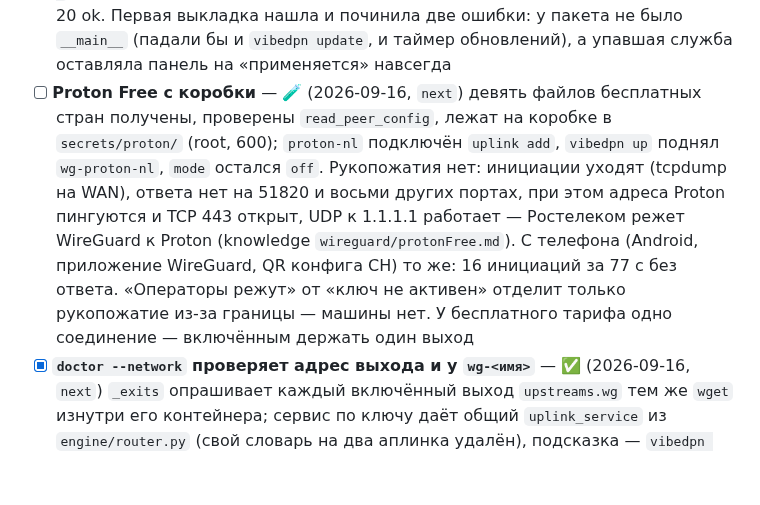
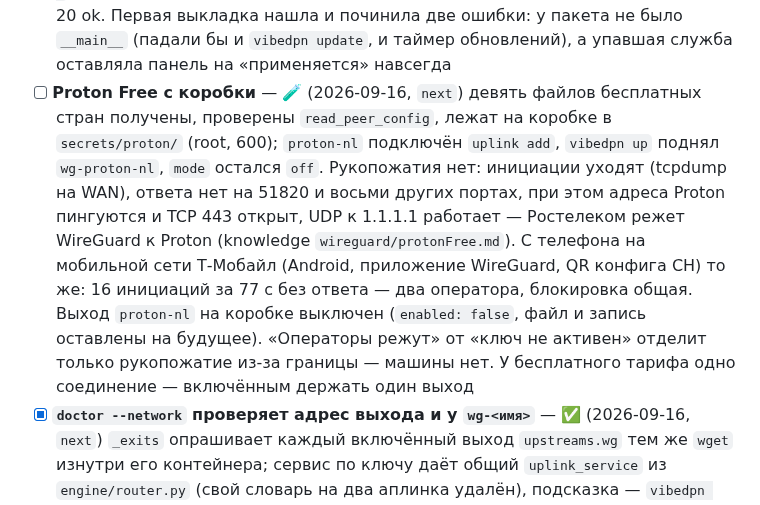
Before and after one commit to borodatych/VibeDPN, a Markdown page: docs/roadmap.md, the part around the change. Rendered like a GitHub page; blank space fills up the shorter version.

Commit message:
docs(uplinks): Proton с мобильной сети тоже режется, выход proton-nl выключен без удаления

```diff
--- a/docs/roadmap.md
+++ b/docs/roadmap.md
@@ -127,7 +127,7 @@
 - [ ] **Обрывы Wi-Fi на rtw89: готовить отчёт разработчикам драйвера** — съёмка с включённой отладкой точки доступа (2026-09-15) сняла прежнюю гипотезу: `timed out to flush queues` сопровождает любую смену состояния станции, включая успешное подключение, и причиной не является. При настоящих обрывах в журнале нет ни одного кадра управления с обеих сторон (`inactivity`, `low ack`, `disassociated`, `deauthenticated`, `MLME-DISASSOCIATE` — по нулю): точка клиента не выгоняет, клиент не прощается, станция просто исчезает. Это потеря на уровне радио и драйвера. Частота при активном клиенте — раз в 30–45 минут. Разбор в `docs/knowledge/linux/hostapdConfigCheck.md`; дальше — собрать отчёт в linux-wireless с версиями ядра и прошивки, потому что сам по себе проект это не чинит
 - [x] **Каналы `smart` на собственный выход WireGuard** — ✅ (2026-09-16, `next`, дополнение решения 23) правило или список `via: wg` с `uplink: <имя>`; набор `smart_wg_<имя>` (длина имени набора проверена на ядре коробки), метка выхода `0x50+i`, выход попадает в используемые — своя таблица, kill-switch и наблюдатель. API, `vibedpn rule add|lists add … wg --uplink`, запись в `config.yaml`, панель: канал «Через свой выход WireGuard» и выбор выхода, подпись в снифере. Попутно исправлено: выключенный выход получал контейнер и требовал файл. Тесты ядра и панели зелёные; живой проверки нет — на коробке нет файла выхода, а стенд `router` умеет только VPS
 - [x] **Выход WireGuard из панели без SSH** — ✅ (2026-09-16, `next`, решение 26) страница «Выходы»: мастер со ссылкой на аккаунт Proton VPN и шагами, выбор файла или вставка текста, имя из имени файла; список выходов со снятием и строка «применяется / применено / ошибка». Ядро: `GET|POST /uplinks/wg`, `DELETE /uplinks/wg/{name}`, файл 600, ключ не отдаётся; запрос `data/core/apply-request` → юнит `vibedpn-apply.path` → `vibedpn apply` (`up`, итог, повтор для запроса, пришедшего во время работы). Юниты ставит `vibedpn up`. Проверка файла общая для CLI и панели и строже; снятие выхода удаляет файл. Тесты ядра и панели зелёные. Проверено на коробке тем же API, что у панели: выход с TEST-NET-адресом добавлен — файл 600, ключ в ответе не вернулся, юнит сработал, `vibedpn apply` поднял контейнер `vibedpn-wg-e2eprobe-1`, панель показала «применено»; снятие удалило файл и контейнер, доктор 20 ok. Первая выкладка нашла и починила две ошибки: у пакета не было `__main__` (падали бы и `vibedpn update`, и таймер обновлений), а упавшая служба оставляла панель на «применяется» навсегда
-- [ ] **Proton Free с коробки** — 🧪 (2026-09-16, `next`) девять файлов бесплатных стран получены, проверены `read_peer_config`, лежат на коробке в `secrets/proton/` (root, 600); `proton-nl` подключён `uplink add`, `vibedpn up` поднял `wg-proton-nl`, `mode` остался `off`. Рукопожатия нет: инициации уходят (tcpdump на WAN), ответа нет на 51820 и восьми других портах, при этом адреса Proton пингуются и TCP 443 открыт, UDP к 1.1.1.1 работает — Ростелеком режет WireGuard к Proton (knowledge `wireguard/protonFree.md`). С телефона (Android, приложение WireGuard, QR конфига CH) то же: 16 инициаций за 77 с без ответа. «Операторы режут» от «ключ не активен» отделит только рукопожатие из-за границы — машины нет. У бесплатного тарифа одно соединение — включённым держать один выход
+- [ ] **Proton Free с коробки** — 🧪 (2026-09-16, `next`) девять файлов бесплатных стран получены, проверены `read_peer_config`, лежат на коробке в `secrets/proton/` (root, 600); `proton-nl` подключён `uplink add`, `vibedpn up` поднял `wg-proton-nl`, `mode` остался `off`. Рукопожатия нет: инициации уходят (tcpdump на WAN), ответа нет на 51820 и восьми других портах, при этом адреса Proton пингуются и TCP 443 открыт, UDP к 1.1.1.1 работает — Ростелеком режет WireGuard к Proton (knowledge `wireguard/protonFree.md`). С телефона на мобильной сети Т-Мобайл (Android, приложение WireGuard, QR конфига CH) то же: 16 инициаций за 77 с без ответа — два оператора, блокировка общая. Выход `proton-nl` на коробке выключен (`enabled: false`, файл и запись оставлены на будущее). «Операторы режут» от «ключ не активен» отделит только рукопожатие из-за границы — машины нет. У бесплатного тарифа одно соединение — включённым держать один выход
 - [x] **`doctor --network` проверяет адрес выхода и у `wg-<имя>`** — ✅ (2026-09-16, `next`) `_exits` опрашивает каждый включённый выход `upstreams.wg` тем же `wget` изнутри его контейнера; сервис по ключу даёт общий `uplink_service` из `engine/router.py` (свой словарь на два аплинка удалён), подсказка — `vibedpn logs wg-<имя>`. `gather` статит файлы `required_secrets(config)`, а не только известные `init`: файл выхода, заведённого позже, больше не даёт ложный WARN «cannot check … root-only» под `sudo`. Тесты: вердикты для `wg-<имя>`, опрос только включённых выходов, список файлов у сборщика. Найдено на коробке с `wg-proton-nl`: выход без рукопожатия доктор не показывал вовсе. Проверено на коробке после выкладки (`venv/bin/pip install ./core` — `pip` в PATH нет): `secrets` ok с `wg-proton-nl.conf`, `[FAIL] exit wg-proton-nl` (детали — «docker compose exited 137»: `wget` за kill-switch висит до таймаута `capture`, читаемее было бы «timed out»)
 - [ ] **Сквозной тест выхода по файлу WireGuard** — поднять в стенде `router` второй сервер WireGuard и проверить выход через `wg-<имя>` в режиме `full` и через правило `via: wg` в умном режиме
 - [x] **Правка настроек, которые ядро читает при старте, применяется `vibedpn up`** — ✅ (2026-09-16, `next`, решение 25) отпечатки разделов `config.yaml` в `.env` и в окружении `core`, `hostapd`, `dnsmasq`, `adguard`, `wg-server`; `up` пишет, что пересоздаёт. Проверено на коробке: второй DNS-апстрим и его снятие — оба раза `config.yaml changed for adguard, core`, по времени старта заново запущены ровно `adguard` и `core`, точка доступа, DHCP, выход и панель не тронуты; доктор 20 ok. Исходная постановка пункта — первая формулировка пункта (2026-09-15) была неверной: проверено на коробке 2026-09-16, `vibedpn up` без изменений не перезапускает ни одного контейнера, телефон остаётся на связи; всё роняет только `vibedpn restart`. Настоящая дыра другая: ядро при старте применяет файрвол, выход туннеля и основу роутера и рендерит `AdGuardHome.yaml` (`network`, `dns`, `ui.host_name`), `dnsmasq.conf`, `hostapd.conf` (`network.wifi`) и `wg0.conf` сервера. Для compose настройки ядра от этого не меняются, поэтому `up` его не пересоздаёт, и правка, например, имени сети Wi-Fi не применяется — остаётся `restart`. Нужно, чтобы `up` пересоздавал ровно ядро и те службы, чьи отрендеренные файлы изменились
```
Also changed, not shown: 1 other file.
